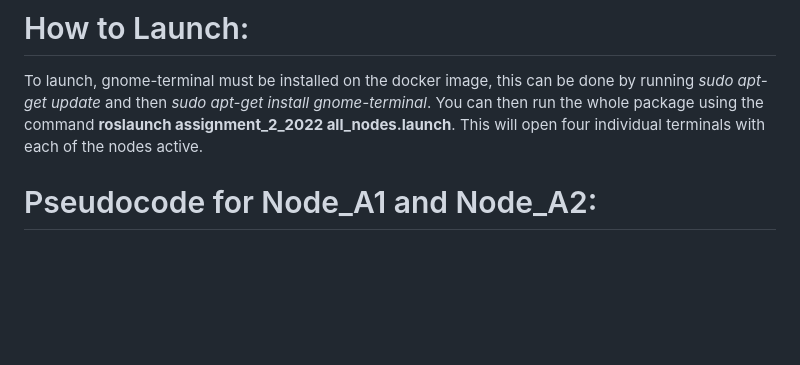
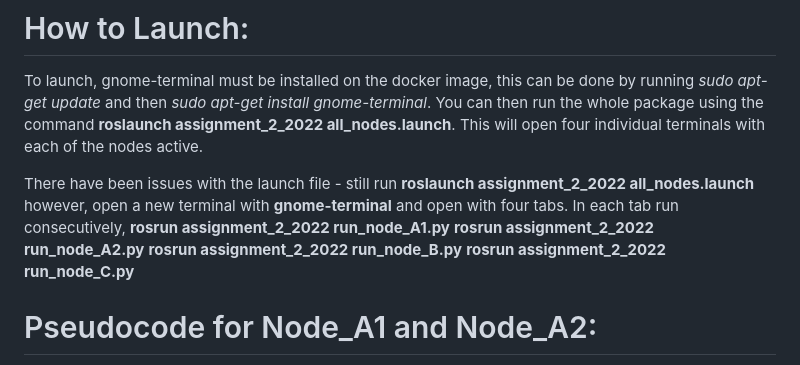
Before and after one commit to MackJackenna/RT2_assignment1, a Markdown page: README.md, the part around the change. Rendered like a GitHub page; blank space fills up the shorter version.

```diff
--- a/README.md
+++ b/README.md
@@ -3,6 +3,8 @@ This repoistory outlines four distinct nodes that provide information to the use
 
 # How to Launch:
 To launch, gnome-terminal must be installed on the docker image, this can be done by running *sudo apt-get update* and then *sudo apt-get install gnome-terminal*. You can then run the whole package using the command **roslaunch assignment_2_2022 all_nodes.launch**. This will open four individual terminals with each of the nodes active.
+
+There have been issues with the launch file - still run **roslaunch assignment_2_2022 all_nodes.launch** however, open a new terminal with **gnome-terminal** and open with four tabs. In each tab run consecutively, **rosrun assignment_2_2022 run_node_A1.py** **rosrun assignment_2_2022 run_node_A2.py** **rosrun assignment_2_2022 run_node_B.py** **rosrun assignment_2_2022 run_node_C.py**
 
 # Pseudocode for Node_A1 and Node_A2:
 Node_A1:
```
